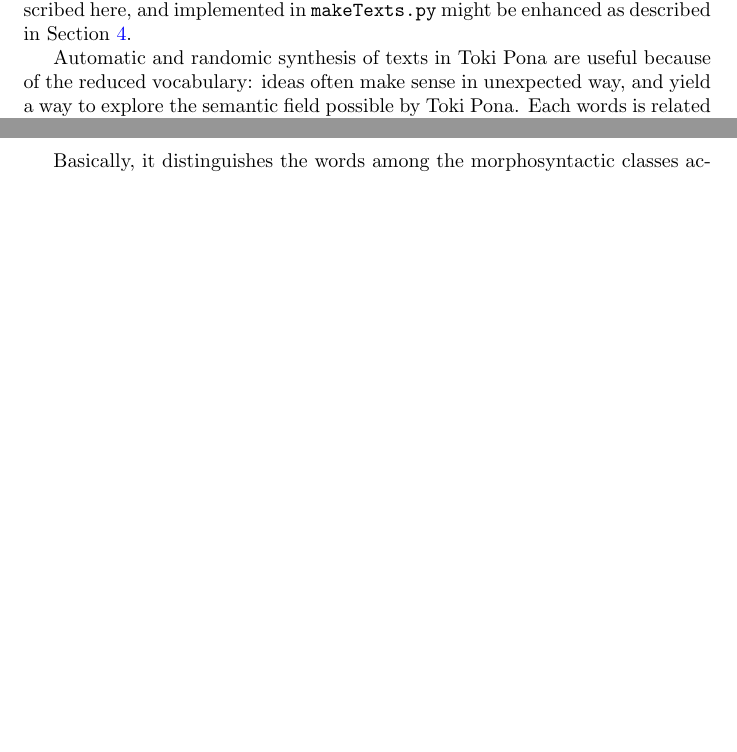
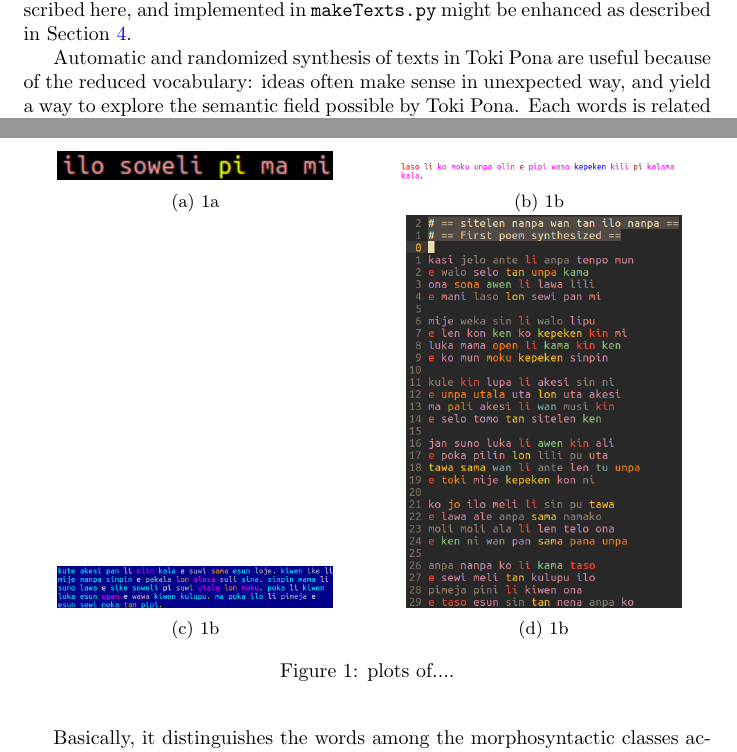
Before and after one commit to ttm/prv, a LaTeX paper (article/article.tex): two parts of pages 10 and 11 of 17 before the commit and two parts of pages 10 and 11 of 18 after it, joined at a grey line, cut so that both start at the same text, the shorter picture padded with empty space. Compiled offline with pdfLaTeX.

Commit message:
added some synthesized texts to article

```diff
--- a/article/article.tex
+++ b/article/article.tex
@@ -24,6 +24,7 @@
 % \newcommand{\ttt}[1] {
 % 	\texttt{<#1>}}
 % \newcommand{\tttt}[1]{\texttt{#1}}
+\usepackage{subcaption}
 
 \begin{document}
 \title{Basic concepts and tools for the Toki Pona minimalist language:
@@ -602,7 +603,36 @@ The textual synthesis described here,
 and implemented in \tttt{makeTexts.py}
 might be enhanced as described in Section~\ref{conc}.
 
-Automatic and randomic synthesis of texts in Toki Pona are
+\begin{figure}
+  \begin{subfigure}{.5\textwidth}
+    \centering
+        \includegraphics[width=.8\linewidth]{figs/phrase_}
+          \caption{1a}
+            \label{fig:sfig1}
+  \end{subfigure}%
+  \begin{subfigure}{.5\textwidth}
+    \centering
+        \includegraphics[width=.8\linewidth]{figs/sentence_}
+          \caption{1b}
+            \label{fig:sfig2}
+  \end{subfigure}
+  \begin{subfigure}{.5\textwidth}
+    \centering
+        \includegraphics[width=.8\linewidth]{figs/paragraph_}
+          \caption{1b}
+            \label{fig:sfig2}
+  \end{subfigure}
+  \begin{subfigure}{.5\textwidth}
+    \centering
+        \includegraphics[width=.8\linewidth]{figs/poem_}
+          \caption{1b}
+            \label{fig:sfig2}
+  \end{subfigure}
+  \caption{plots of....}
+  \label{fig:fig}
+\end{figure}
+
+Automatic and randomized synthesis of texts in Toki Pona are
 useful because of the reduced vocabulary: ideas often make
 sense in unexpected way, and yield a way to
 explore the semantic field possible by Toki Pona.
```
Also changed, not shown: article/article.pdf, article/figs/paragraph.png (added), article/figs/paragraph_.png (added), article/figs/phrase.png (added), article/figs/phrase_.png (added), article/figs/poem.png (added), article/figs/poem_.png (added), article/figs/sentence.png (added), article/figs/sentence_.png (added), article/article.tex (5 more changed lines), 1 other file.
